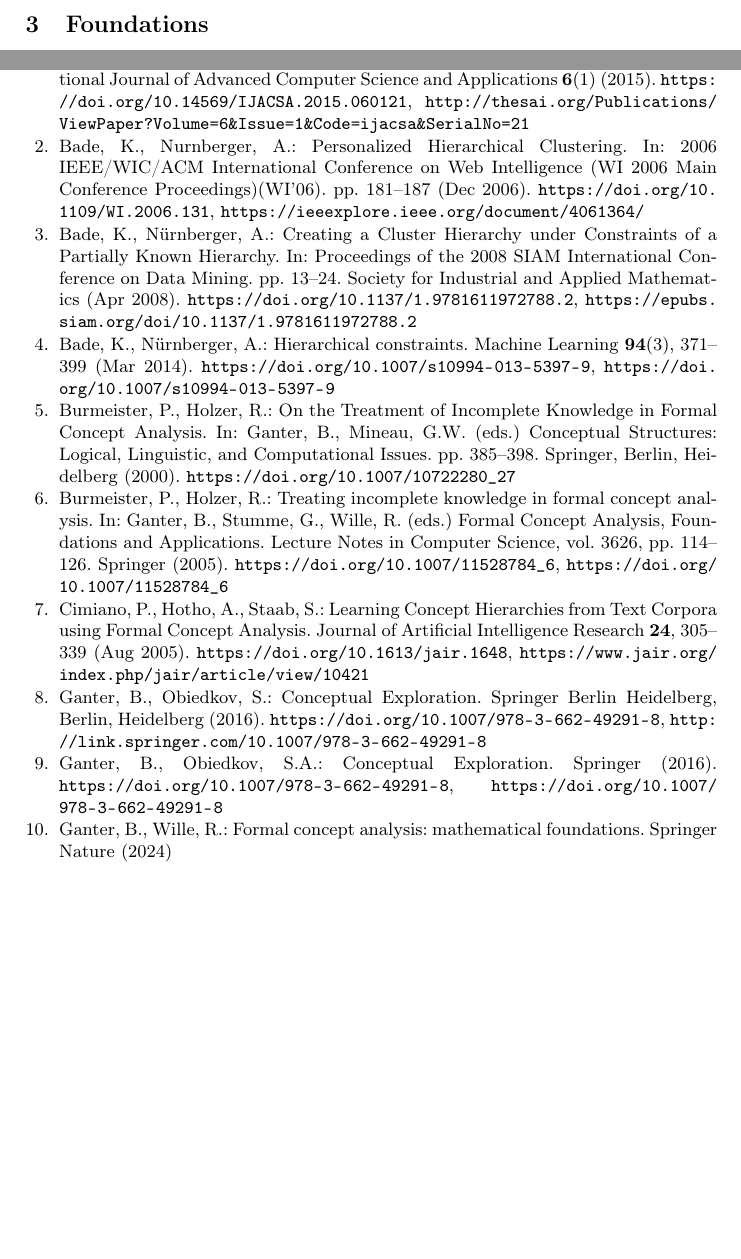
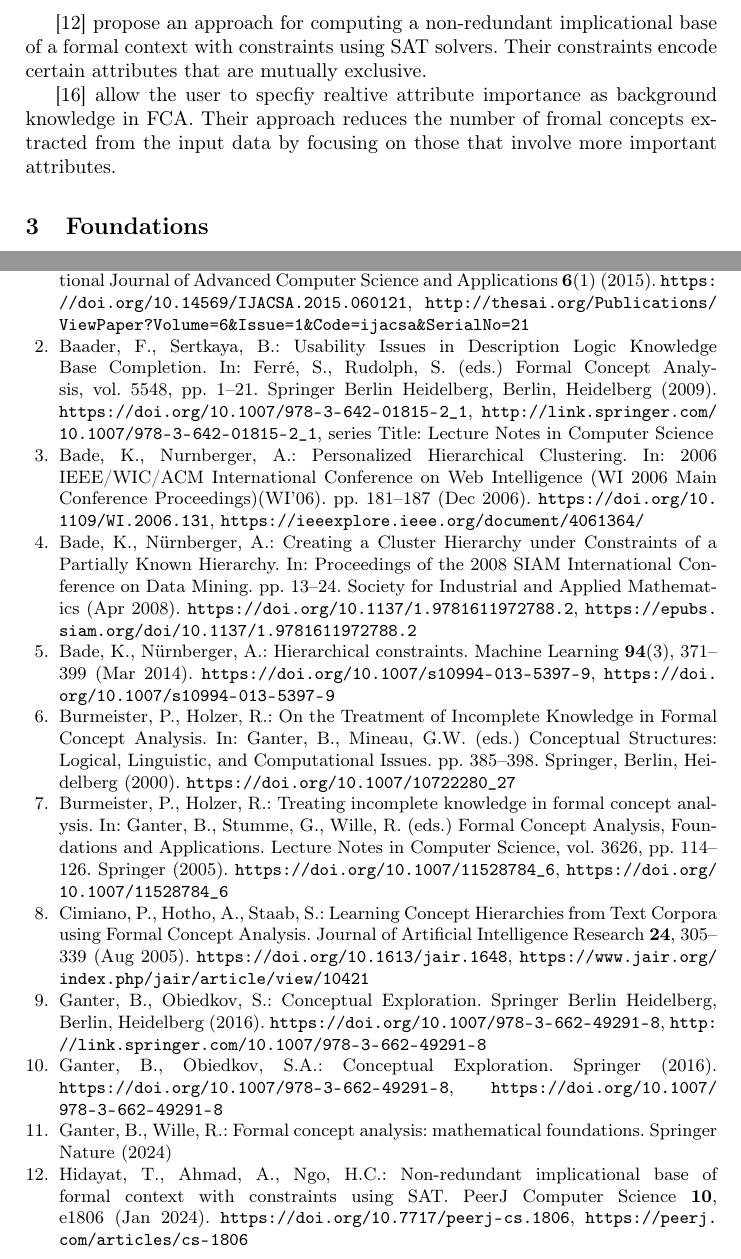
Before and after one commit to KlaraGtknst/fca-constrained-clustering, a LaTeX paper (main.tex, which reads chapters/03_related_work.tex): two parts of pages 3 and 14 of 15, joined at a grey line, cut at the place of the change, the shorter picture padded with empty space. Compiled offline with pdfLaTeX.

Commit message:
feat: Add mention of realted work constraints for FCA

```diff
--- a/chapters/03_related_work.tex
+++ b/chapters/03_related_work.tex
@@ -13,3 +13,10 @@ The \ac{ihac} extends the \ac{hac} algorithm by not only considering similarity
 
 \todo{TODO: topic models (to doc-topic incidence)}
 % \input{chapters/03_related_work/doc_topic.tex}
+
+% constrained FCA
+\cite{hidayat_constrained_fca_2024} propose an approach for computing a non-redundant implicational base of a formal context with constraints using SAT solvers.
+Their constraints encode certain attributes that are mutually exclusive.
+
+\cite{mao_constrained_fca_2017} allow the user to specfiy realtive attribute importance as background knowledge in \ac{fca}.
+Their approach reduces the number of fromal concepts extracted from the input data by focusing on those that involve more important attributes.
```
Also changed, not shown: bibliography.bib (+2 -2 lines), chapters/05_method.tex (+2 -0 lines).
